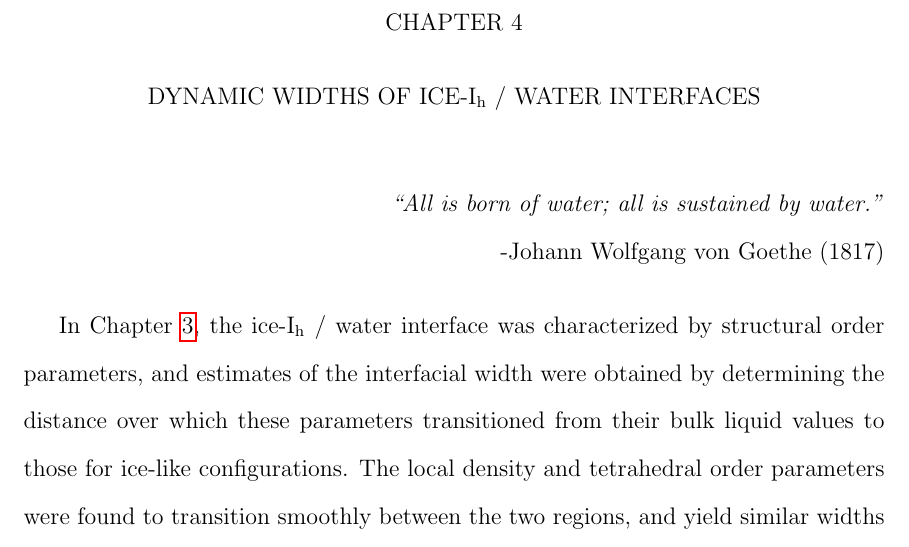
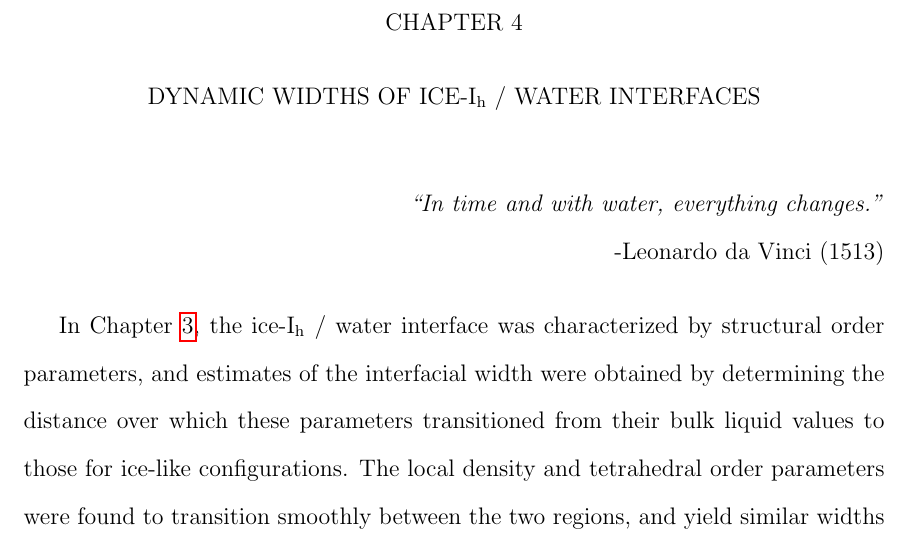
Before and after one commit to Patrick-Louden/Dissertation, a LaTeX thesis (LoudenThesis/Louden_Thesis.tex, which reads LoudenThesis/Chapters/dynamicWidth.tex): part of page 97 of 199, cut so that both start at the same text. Compiled offline with pdfLaTeX.

Commit message:
changing quotes

```diff
--- a/LoudenThesis/Chapters/dynamicWidth.tex
+++ b/LoudenThesis/Chapters/dynamicWidth.tex
@@ -1,12 +1,10 @@
 \chapter{DYNAMIC WIDTHS OF ICE-I$_\mathrm{h}$ / WATER
   INTERFACES}\label{chap:Dyn}
 
-
 \begin{flushright}
-\textit{``All is born of water; all is sustained by water.''} \\
--Johann Wolfgang von Goethe (1817) \\
+\textit{``In time and with water, everything changes.''} \\
+-Leonardo da Vinci (1513) \\
 \end{flushright}
-
 
 In Chapter \ref{chap:Str}, the ice-I$_\mathrm{h}$ / water interface
 was characterized by structural order parameters, and estimates of the
```
